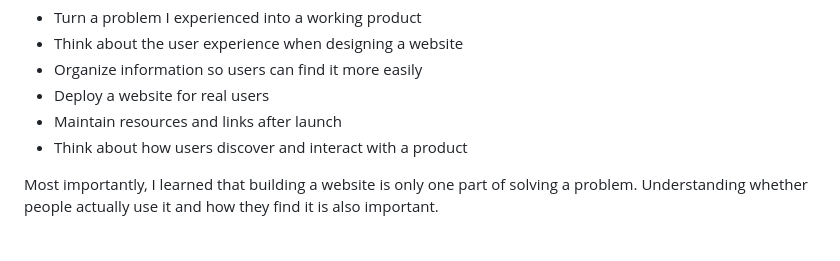
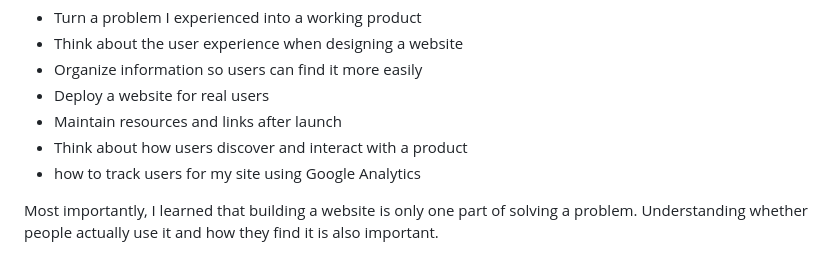
Before and after one commit to keynngirinhuti-lab/rwandaprep, a Markdown page: README.md, the part around the change. Rendered like a GitHub page.

Commit message:
updating my readme file

```diff
--- a/README.md
+++ b/README.md
@@ -72,6 +72,7 @@ I learned how to:
 * Deploy a website for real users
 * Maintain resources and links after launch
 * Think about how users discover and interact with a product
+* how to track users for my site using Google Analytics
 
 Most importantly, I learned that building a website is only one part of solving a problem. Understanding whether people actually use it and how they find it is also important.
 
```
